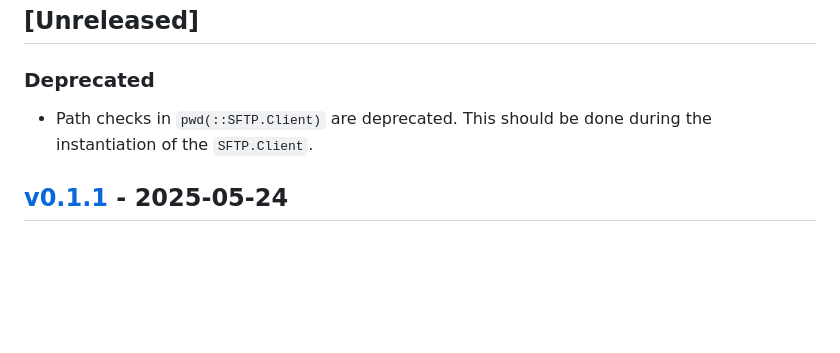
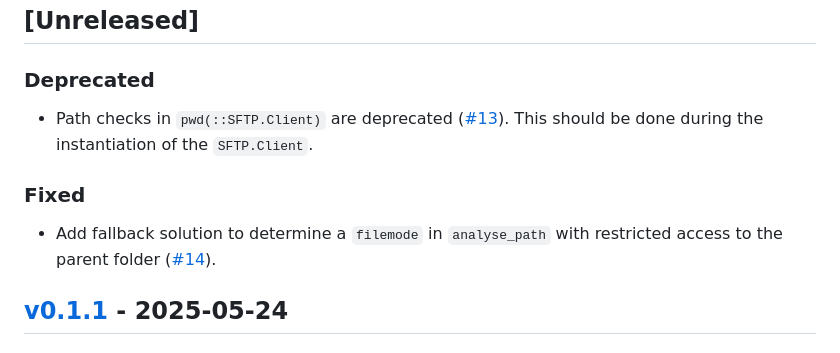
Before and after one commit to LIM-AeroCloud/SecureFTP.jl, a Markdown page: CHANGELOG.md, the part around the change printed below. GitHub-like rendering; blank space fills up the shorter version.

Commit message:
Update Changelog
Signed-off-by: Peter Bräuer <pb866.git@gmail.com>

```diff
--- a/CHANGELOG.md
+++ b/CHANGELOG.md
@@ -7,8 +7,13 @@ The format of the release notes follows [Keep a Changelog](https://keepachangelo
 
 ### Deprecated
 
-- Path checks in `pwd(::SFTP.Client)` are deprecated. This should be done during
+- Path checks in `pwd(::SFTP.Client)` are deprecated ([#13]). This should be done during
   the instantiation of the `SFTP.Client`.
+
+### Fixed
+
+- Add fallback solution to determine a `filemode` in `analyse_path`
+  with restricted access to the parent folder ([#14]).
 
 ## [v0.1.1] - 2025-05-24
 
```
Also changed, not shown: other parts of CHANGELOG.md (+2 -0 lines).
